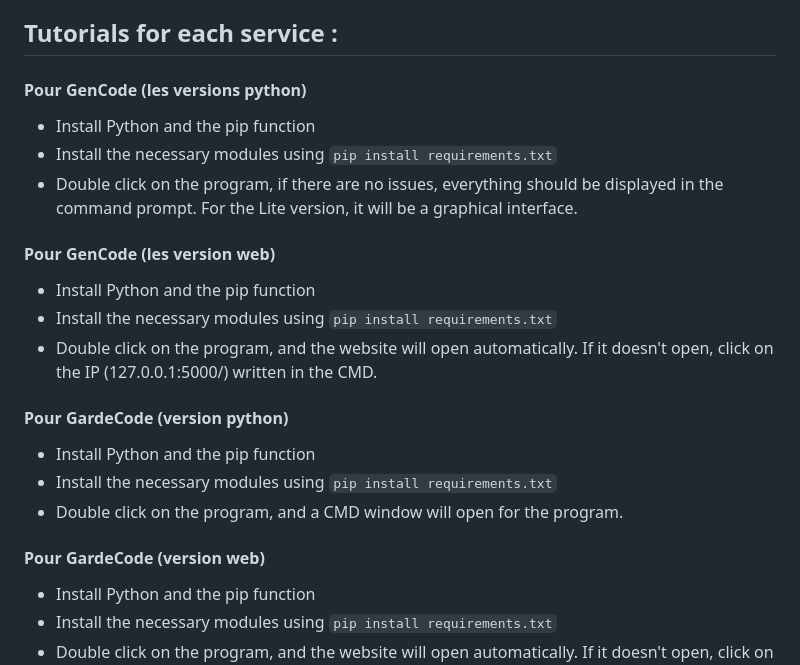
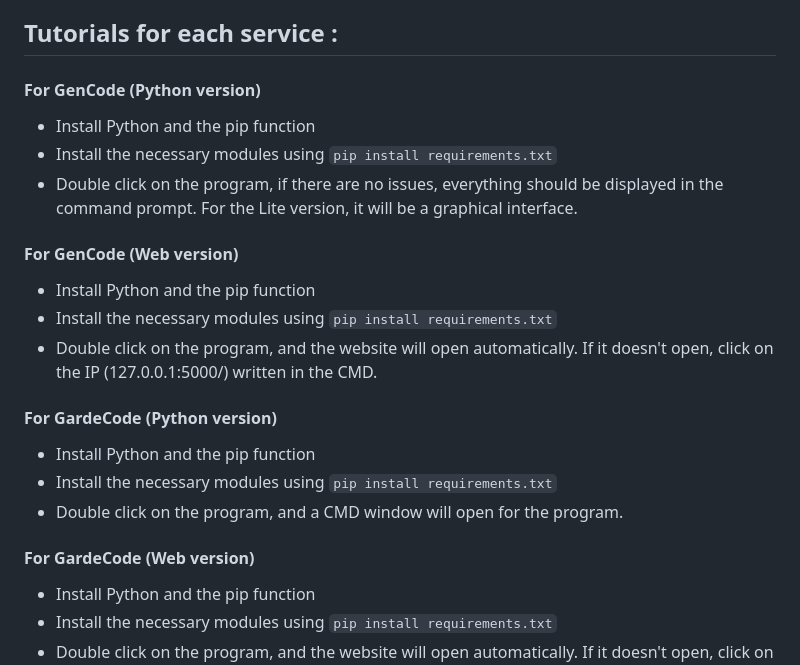
Before and after one commit to pitch2/GenCode, a Markdown page: README.md, the part around the change. Rendered like a GitHub page.

Commit message:
Final Part of Readme

````diff
--- a/README.md
+++ b/README.md
@@ -29,25 +29,25 @@ This set of programs allows you to generate, save, and manage your passwords, as
 
 ## Tutorials for each service :
 
-#### Pour GenCode (les versions python)
+#### For GenCode (Python version)
 
   - Install Python and the pip function
   - Install the necessary modules using ```pip install requirements.txt```
   - Double click on the program, if there are no issues, everything should be displayed in the command prompt. For the Lite version, it will be a graphical interface.
 
-#### Pour GenCode (les version web)
+#### For GenCode (Web version)
 
   - Install Python and the pip function
   - Install the necessary modules using ```pip install requirements.txt```
   - Double click on the program, and the website will open automatically. If it doesn't open, click on the IP (127.0.0.1:5000/) written in the CMD.
 
-#### Pour GardeCode (version python)
+#### For GardeCode (Python version)
 
   - Install Python and the pip function
   - Install the necessary modules using ```pip install requirements.txt```
   - Double click on the program, and a CMD window will open for the program.
 
-#### Pour GardeCode (version web)
+#### For GardeCode (Web version)
   - Install Python and the pip function
   - Install the necessary modules using ```pip install requirements.txt```
   - Double click on the program, and the website will open automatically. If it doesn't open, click on the IP (127.0.0.1:5000/) written in the CMD.
````
